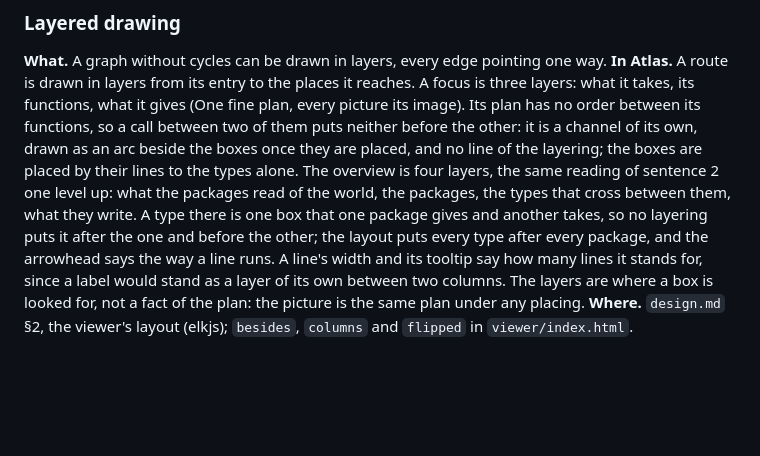
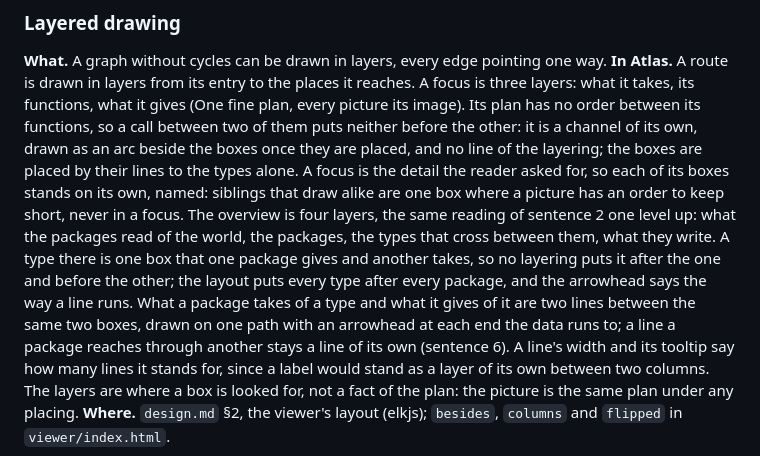
Before and after one commit to raoulg/atlas, a Markdown page: docs/reference/mathematics.md, the part around the change. GitHub-like rendering; blank space fills up the shorter version.

Commit message:
One line per package and type with an arrowhead each way; every box of a focus stands on its own (#465)

```diff
--- a/docs/reference/mathematics.md
+++ b/docs/reference/mathematics.md
@@ -1569,11 +1569,15 @@ gives and holds. A test is a way in from outside, not a layer.
 **In Atlas.** A route is drawn in layers from its entry to the places it reaches. A focus is three layers: what it takes,
 its functions, what it gives (One fine plan, every picture its image). Its plan has no order between its functions, so a
 call between two of them puts neither before the other: it is a channel of its own, drawn as an arc beside the boxes once
-they are placed, and no line of the layering; the boxes are placed by their lines to the types alone. The overview is four
+they are placed, and no line of the layering; the boxes are placed by their lines to the types alone. A focus is the
+detail the reader asked for, so each of its boxes stands on its own, named: siblings that draw alike are one box where a
+picture has an order to keep short, never in a focus. The overview is four
 layers, the same reading of sentence 2 one level up: what the packages read of the world, the packages, the types that
 cross between them, what they write. A type there is one box that one package gives and another takes, so no layering
 puts it after the one and before the other; the layout puts every type after every package, and the arrowhead says the
-way a line runs. A line's width and its tooltip say how many lines it stands for, since a label would stand as a layer of
+way a line runs. What a package takes of a type and what it gives of it are two lines between the same two boxes, drawn on
+one path with an arrowhead at each end the data runs to; a line a package reaches through another stays a line of its own
+(sentence 6). A line's width and its tooltip say how many lines it stands for, since a label would stand as a layer of
 its own between two columns. The layers are where a box is looked for, not a fact of the plan: the picture is the same
 plan under any placing.
 **Where.** `design.md` §2, the viewer's layout (elkjs); `besides`, `columns` and `flipped` in `viewer/index.html`.
```
Also changed, not shown: docs/changes/465.md (+3 -1 lines), docs/changes/465-closed.png, docs/changes/465-opened.png, 2 other files.
